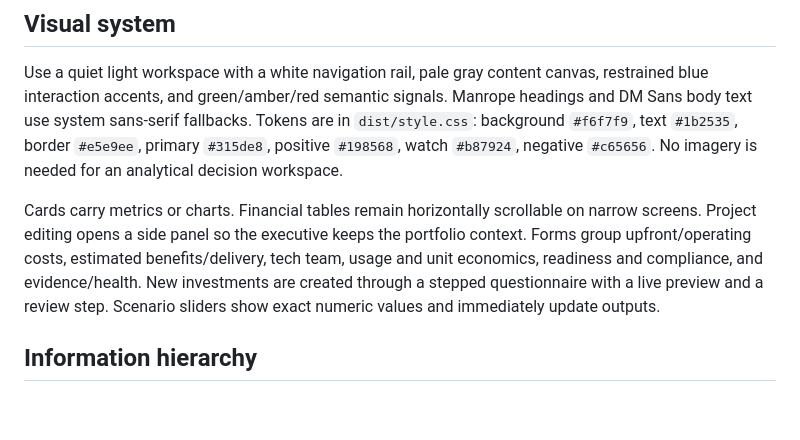
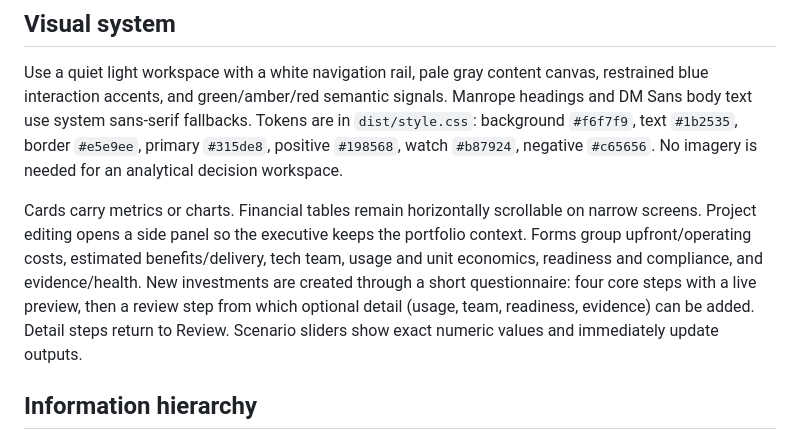
Before and after one commit to advaithajith-coder/ai-capital-budgeting, a Markdown page: docs/DESIGN.md, the part around the change. GitHub-like rendering; blank space fills up the shorter version.

```diff
--- a/docs/DESIGN.md
+++ b/docs/DESIGN.md
@@ -8,7 +8,7 @@ The primary user is a C-level capital allocator asking where AI investment creat
 
 Use a quiet light workspace with a white navigation rail, pale gray content canvas, restrained blue interaction accents, and green/amber/red semantic signals. Manrope headings and DM Sans body text use system sans-serif fallbacks. Tokens are in `dist/style.css`: background `#f6f7f9`, text `#1b2535`, border `#e5e9ee`, primary `#315de8`, positive `#198568`, watch `#b87924`, negative `#c65656`. No imagery is needed for an analytical decision workspace.
 
-Cards carry metrics or charts. Financial tables remain horizontally scrollable on narrow screens. Project editing opens a side panel so the executive keeps the portfolio context. Forms group upfront/operating costs, estimated benefits/delivery, tech team, usage and unit economics, readiness and compliance, and evidence/health. New investments are created through a stepped questionnaire with a live preview and a review step. Scenario sliders show exact numeric values and immediately update outputs.
+Cards carry metrics or charts. Financial tables remain horizontally scrollable on narrow screens. Project editing opens a side panel so the executive keeps the portfolio context. Forms group upfront/operating costs, estimated benefits/delivery, tech team, usage and unit economics, readiness and compliance, and evidence/health. New investments are created through a short questionnaire: four core steps with a live preview, then a review step from which optional detail (usage, team, readiness, evidence) can be added. Detail steps return to Review. Scenario sliders show exact numeric values and immediately update outputs.
 
 ## Information hierarchy
 
```
Also changed, not shown: README.md (+15 -10 lines), docs/PLAN.md (+1 -1 lines), docs/screenshots/questionnaire-review.png, docs/screenshots/questionnaire.png, 4 other files.
